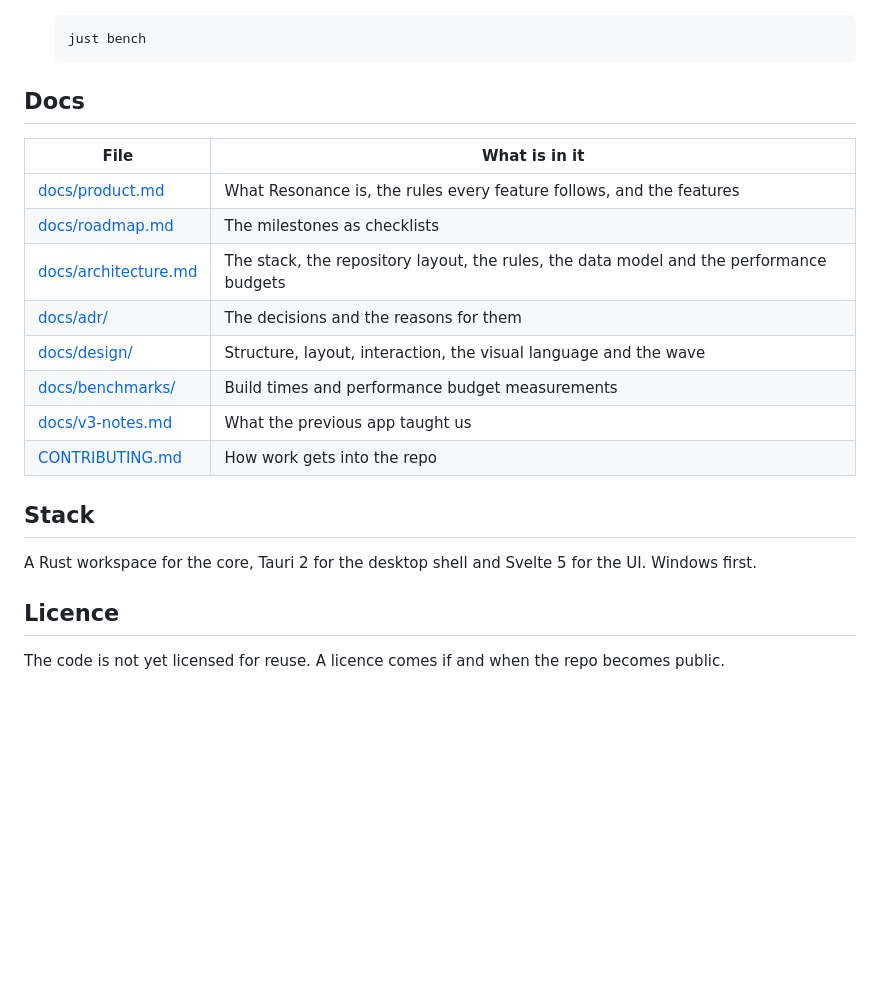
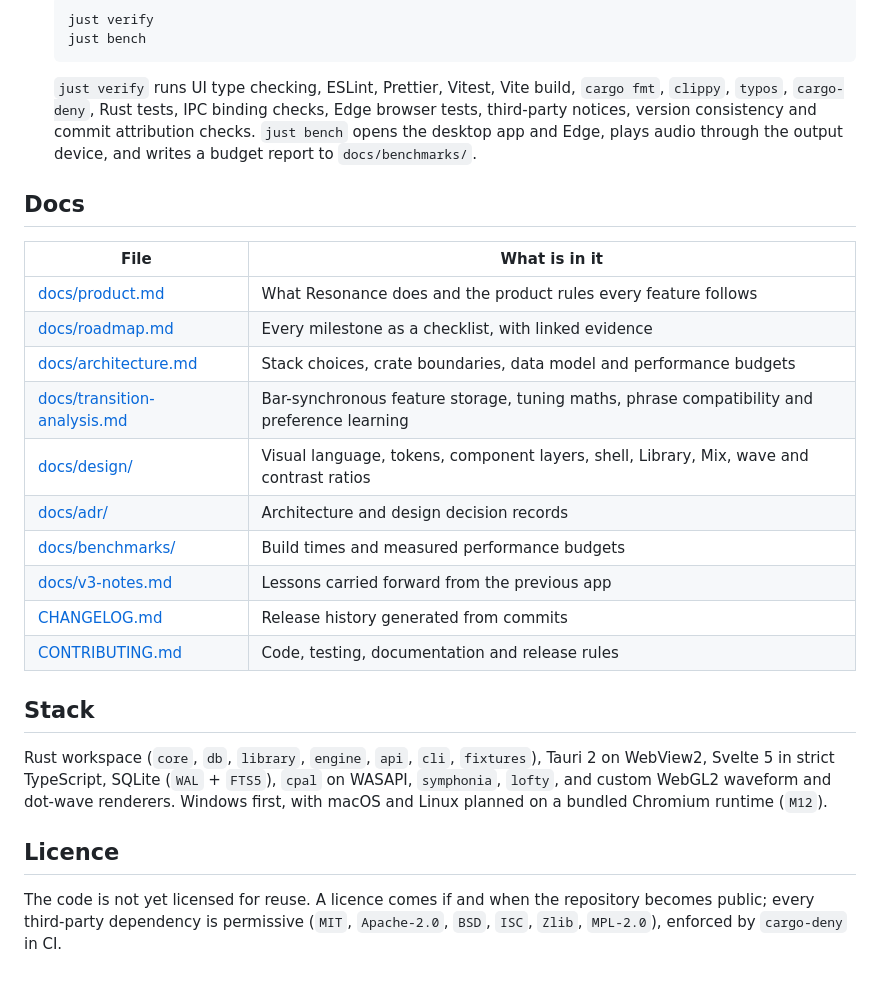
Before and after one commit to BradHudsonGrant/RESONANCE, a Markdown page: README.md, the part around one of its changes. Drawn GitHub-style; blank space fills up the shorter version.

````diff
--- a/README.md
+++ b/README.md
@@ -90,23 +100,26 @@ That writes `target/release/bundle/nsis/Resonance_0.1.0_x64-setup.exe`. Running
    just bench
    ```
+   `just verify` runs UI type checking, ESLint, Prettier, Vitest, Vite build, `cargo fmt`, `clippy`, `typos`, `cargo-deny`, Rust tests, IPC binding checks, Edge browser tests, third-party notices, version consistency and commit attribution checks. `just bench` opens the desktop app and Edge, plays audio through the output device, and writes a budget report to `docs/benchmarks/`.
 
 ## Docs
 
 | File | What is in it |
 | --- | --- |
-| [docs/product.md](docs/product.md) | What Resonance is, the rules every feature follows, and the features |
-| [docs/roadmap.md](docs/roadmap.md) | The milestones as checklists |
-| [docs/architecture.md](docs/architecture.md) | The stack, the repository layout, the rules, the data model and the performance budgets |
-| [docs/adr/](docs/adr/) | The decisions and the reasons for them |
-| [docs/design/](docs/design/) | Structure, layout, interaction, the visual language and the wave |
-| [docs/benchmarks/](docs/benchmarks/) | Build times and performance budget measurements |
-| [docs/v3-notes.md](docs/v3-notes.md) | What the previous app taught us |
-| [CONTRIBUTING.md](CONTRIBUTING.md) | How work gets into the repo |
+| [docs/product.md](docs/product.md) | What Resonance does and the product rules every feature follows |
+| [docs/roadmap.md](docs/roadmap.md) | Every milestone as a checklist, with linked evidence |
+| [docs/architecture.md](docs/architecture.md) | Stack choices, crate boundaries, data model and performance budgets |
+| [docs/transition-analysis.md](docs/transition-analysis.md) | Bar-synchronous feature storage, tuning maths, phrase compatibility and preference learning |
+| [docs/design/](docs/design/) | Visual language, tokens, component layers, shell, Library, Mix, wave and contrast ratios |
+| [docs/adr/](docs/adr/) | Architecture and design decision records |
+| [docs/benchmarks/](docs/benchmarks/) | Build times and measured performance budgets |
+| [docs/v3-notes.md](docs/v3-notes.md) | Lessons carried forward from the previous app |
+| [CHANGELOG.md](CHANGELOG.md) | Release history generated from commits |
+| [CONTRIBUTING.md](CONTRIBUTING.md) | Code, testing, documentation and release rules |
 
 ## Stack
 
-A Rust workspace for the core, Tauri 2 for the desktop shell and Svelte 5 for the UI. Windows first.
+Rust workspace (`core`, `db`, `library`, `engine`, `api`, `cli`, `fixtures`), Tauri 2 on WebView2, Svelte 5 in strict TypeScript, SQLite (`WAL` + `FTS5`), `cpal` on WASAPI, `symphonia`, `lofty`, and custom WebGL2 waveform and dot-wave renderers. Windows first, with macOS and Linux planned on a bundled Chromium runtime (`M12`).
 
 ## Licence
 
-The code is not yet licensed for reuse. A licence comes if and when the repo becomes public.
+The code is not yet licensed for reuse. A licence comes if and when the repository becomes public; every third-party dependency is permissive (`MIT`, `Apache-2.0`, `BSD`, `ISC`, `Zlib`, `MPL-2.0`), enforced by `cargo-deny` in CI.
````
Also changed, not shown: other parts of README.md (+42 -32 lines), docs/images/library-light.png (added), docs/images/library.png, docs/images/mix.png (added).
